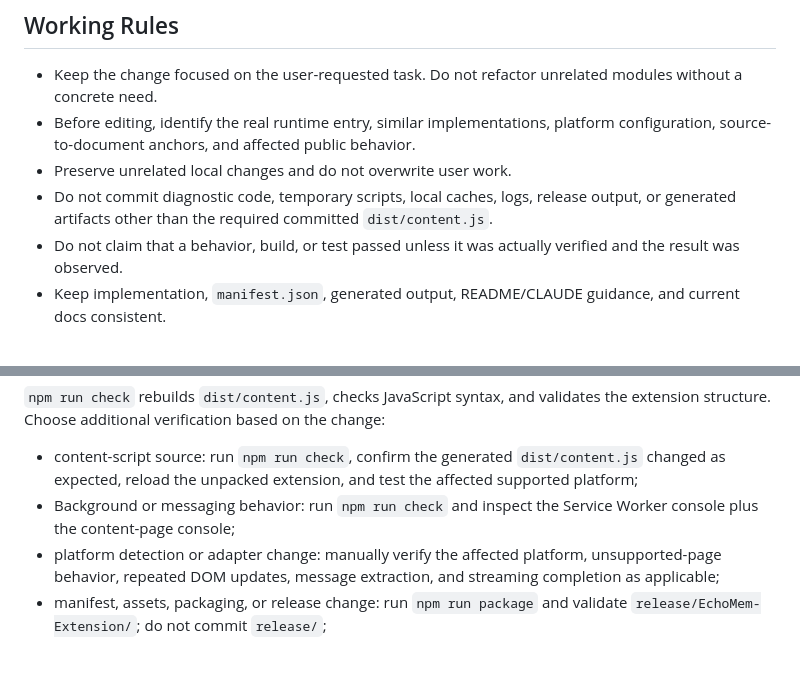
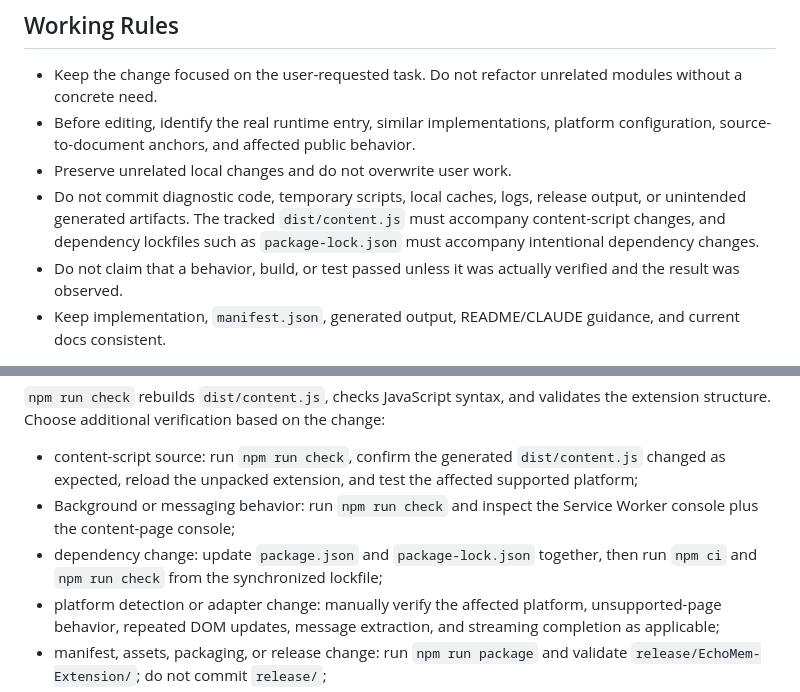
Before and after one commit to WawaGuess/EchoMEM-WEB-EXTENSION, a Markdown page: AGENTS.md, 2 parts joined by grey strips. Drawn GitHub-style; blank space fills up the shorter version.

Commit message:
docs(docs): allow dependency lockfiles

```diff
--- a/AGENTS.md
+++ b/AGENTS.md
@@ -38,7 +38,7 @@ Before changing code, read `CLAUDE.md` and the directly relevant source, configu
 - Keep the change focused on the user-requested task. Do not refactor unrelated modules without a concrete need.
 - Before editing, identify the real runtime entry, similar implementations, platform configuration, source-to-document anchors, and affected public behavior.
 - Preserve unrelated local changes and do not overwrite user work.
-- Do not commit diagnostic code, temporary scripts, local caches, logs, release output, or generated artifacts other than the required committed `dist/content.js`.
+- Do not commit diagnostic code, temporary scripts, local caches, logs, release output, or unintended generated artifacts. The tracked `dist/content.js` must accompany content-script changes, and dependency lockfiles such as `package-lock.json` must accompany intentional dependency changes.
 - Do not claim that a behavior, build, or test passed unless it was actually verified and the result was observed.
 - Keep implementation, `manifest.json`, generated output, README/CLAUDE guidance, and current docs consistent.
 
@@ -91,6 +91,7 @@ npm run check
 
 - content-script source: run `npm run check`, confirm the generated `dist/content.js` changed as expected, reload the unpacked extension, and test the affected supported platform;
 - Background or messaging behavior: run `npm run check` and inspect the Service Worker console plus the content-page console;
+- dependency change: update `package.json` and `package-lock.json` together, then run `npm ci` and `npm run check` from the synchronized lockfile;
 - platform detection or adapter change: manually verify the affected platform, unsupported-page behavior, repeated DOM updates, message extraction, and streaming completion as applicable;
 - manifest, assets, packaging, or release change: run `npm run package` and validate `release/EchoMem-Extension/`; do not commit `release/`;
 - docs-only change: verify paths, commands, API names, and described behavior against the current checkout; a frontend build is not required unless generated or runtime files also changed.
```
Also changed, not shown: AGENTS-CN.md (+2 -1 lines).
